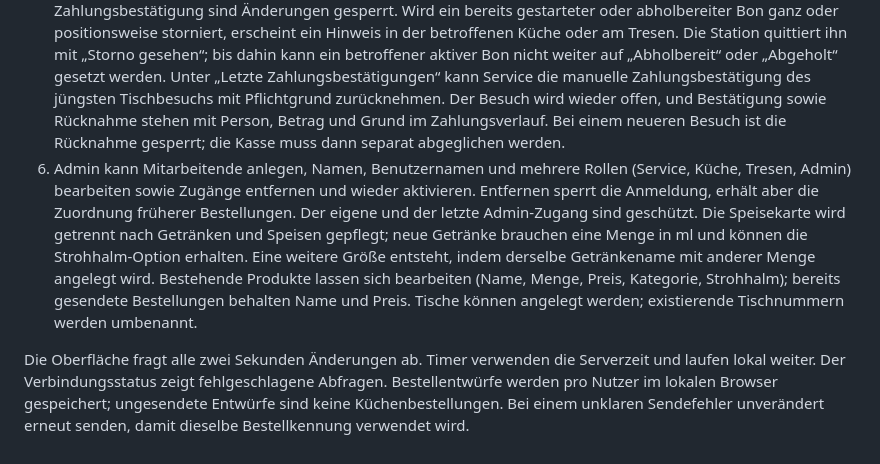
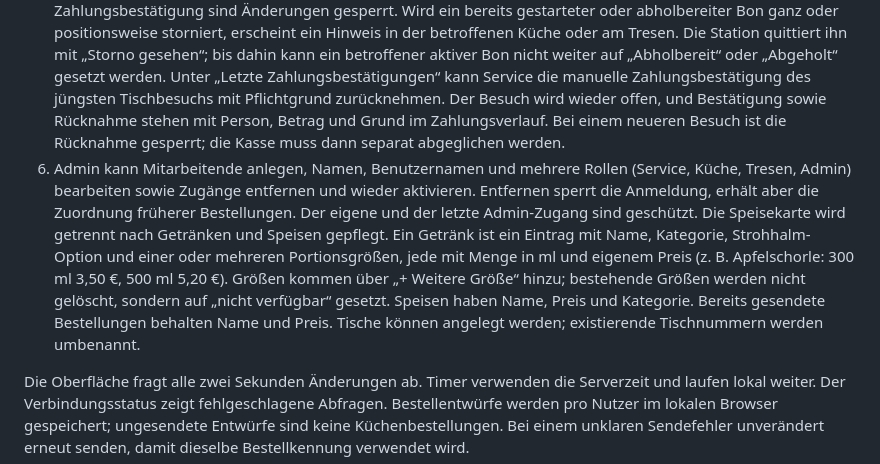
Before and after one commit to simplecommercede/KittchenApp, a Markdown page: README.md, the part around the change. GitHub-like rendering.

Commit message:
Doku: Getränke mit Portionsgrößen pflegen
- Bedienung, API-Vertrag und Teststand ergänzt

Co-Authored-By: Claude Opus 5.5 <noreply@anthropic.com>

```diff
--- a/README.md
+++ b/README.md
@@ -53,7 +53,7 @@ Die Integrationstests rufen die echte PHP-API mit separaten Sitzungen auf und sc
 5. Unter „Kassieren“ können Positionen mit Grund ergänzt, korrigiert oder einzeln entfernt werden. Auch die Bestellnotiz ist änderbar. Nachträge und Ersatzpositionen erscheinen als neue Bons bei Küche oder Tresen unter derselben Bestellnummer. Entfernte Positionen bleiben im Änderungsverlauf sichtbar und zählen nicht mehr zum Zahlbetrag. Eine ganze unbezahlte Bestellung kann weiterhin mit Grund storniert werden. Nach der Zahlungsbestätigung sind Änderungen gesperrt.
    Wird ein bereits gestarteter oder abholbereiter Bon ganz oder positionsweise storniert, erscheint ein Hinweis in der betroffenen Küche oder am Tresen. Die Station quittiert ihn mit „Storno gesehen“; bis dahin kann ein betroffener aktiver Bon nicht weiter auf „Abholbereit“ oder „Abgeholt“ gesetzt werden.
    Unter „Letzte Zahlungsbestätigungen“ kann Service die manuelle Zahlungsbestätigung des jüngsten Tischbesuchs mit Pflichtgrund zurücknehmen. Der Besuch wird wieder offen, und Bestätigung sowie Rücknahme stehen mit Person, Betrag und Grund im Zahlungsverlauf. Bei einem neueren Besuch ist die Rücknahme gesperrt; die Kasse muss dann separat abgeglichen werden.
-6. Admin kann Mitarbeitende anlegen, Namen, Benutzernamen und mehrere Rollen (Service, Küche, Tresen, Admin) bearbeiten sowie Zugänge entfernen und wieder aktivieren. Entfernen sperrt die Anmeldung, erhält aber die Zuordnung früherer Bestellungen. Der eigene und der letzte Admin-Zugang sind geschützt. Die Speisekarte wird getrennt nach Getränken und Speisen gepflegt; neue Getränke brauchen eine Menge in ml und können die Strohhalm-Option erhalten. Eine weitere Größe entsteht, indem derselbe Getränkename mit anderer Menge angelegt wird. Bestehende Produkte lassen sich bearbeiten (Name, Menge, Preis, Kategorie, Strohhalm); bereits gesendete Bestellungen behalten Name und Preis. Tische können angelegt werden; existierende Tischnummern werden umbenannt.
+6. Admin kann Mitarbeitende anlegen, Namen, Benutzernamen und mehrere Rollen (Service, Küche, Tresen, Admin) bearbeiten sowie Zugänge entfernen und wieder aktivieren. Entfernen sperrt die Anmeldung, erhält aber die Zuordnung früherer Bestellungen. Der eigene und der letzte Admin-Zugang sind geschützt. Die Speisekarte wird getrennt nach Getränken und Speisen gepflegt. Ein Getränk ist ein Eintrag mit Name, Kategorie, Strohhalm-Option und einer oder mehreren Portionsgrößen, jede mit Menge in ml und eigenem Preis (z. B. Apfelschorle: 300 ml 3,50 €, 500 ml 5,20 €). Größen kommen über „+ Weitere Größe“ hinzu; bestehende Größen werden nicht gelöscht, sondern auf „nicht verfügbar“ gesetzt. Speisen haben Name, Preis und Kategorie. Bereits gesendete Bestellungen behalten Name und Preis. Tische können angelegt werden; existierende Tischnummern werden umbenannt.
 
 Die Oberfläche fragt alle zwei Sekunden Änderungen ab. Timer verwenden die Serverzeit und laufen lokal weiter. Der Verbindungsstatus zeigt fehlgeschlagene Abfragen. Bestellentwürfe werden pro Nutzer im lokalen Browser gespeichert; ungesendete Entwürfe sind keine Küchenbestellungen. Bei einem unklaren Sendefehler unverändert erneut senden, damit dieselbe Bestellkennung verwendet wird.
 
```
Also changed, not shown: UEBERGABE.md (+2 -1 lines), 1 other file.
